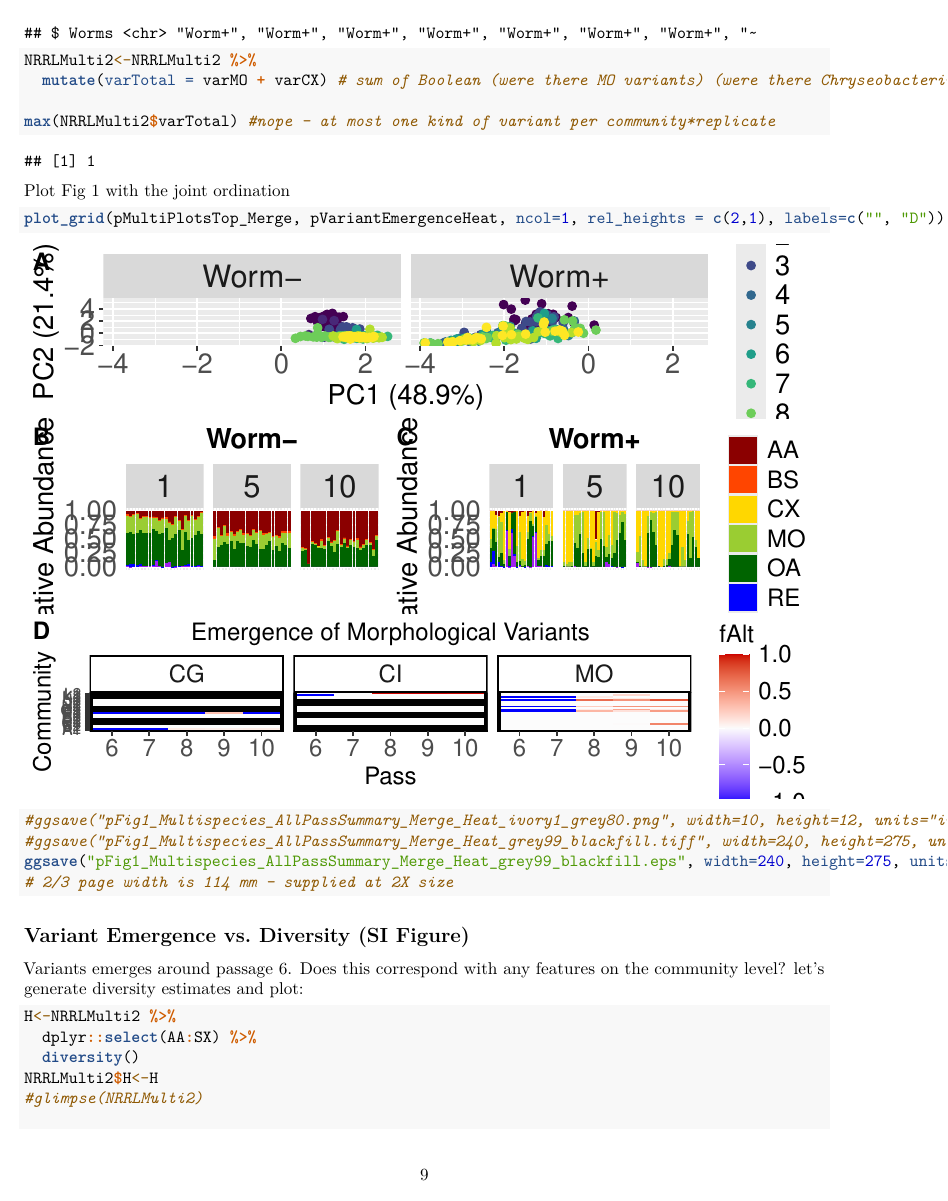
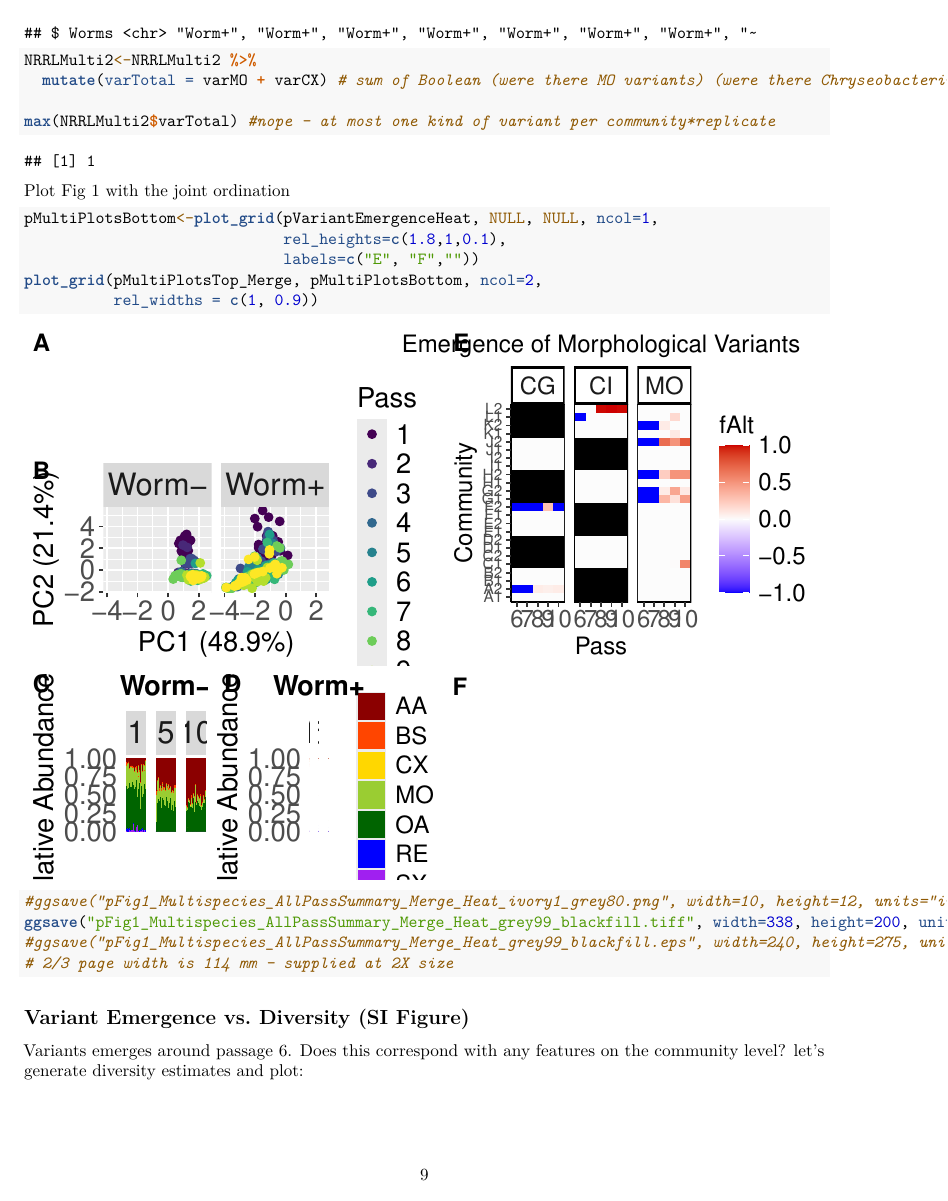
Before and after one commit to veganm/NRRL_CG_motility, an R Markdown document (NRRL2_CG_analysis.Rmd): page 9 of 76 before the commit and page 9 of 77 after it. Rendered offline with R 4.5, knitr and Pandoc, then LaTeX, with nearby package versions; code that draws random numbers runs with fixed seeds of ours.

Commit message:
Master notebook for data analysis and plotting

````diff
--- a/NRRL2_CG_analysis.Rmd
+++ b/NRRL2_CG_analysis.Rmd
@@ -303,10 +303,14 @@ max(NRRLMulti2$varTotal) #nope - at most one kind of variant per community*repli
 
 Plot Fig 1 with the joint ordination
 ```{r}
-plot_grid(pMultiPlotsTop_Merge, pVariantEmergenceHeat, ncol=1, rel_heights = c(2,1), labels=c("", "D"))
+pMultiPlotsBottom<-plot_grid(pVariantEmergenceHeat, NULL, NULL, ncol=1,
+                             rel_heights=c(1.8,1,0.1),
+                             labels=c("E", "F",""))
+plot_grid(pMultiPlotsTop_Merge, pMultiPlotsBottom, ncol=2,
+          rel_widths = c(1, 0.9))
 #ggsave("pFig1_Multispecies_AllPassSummary_Merge_Heat_ivory1_grey80.png", width=10, height=12, units="in", dpi=400)
-#ggsave("pFig1_Multispecies_AllPassSummary_Merge_Heat_grey99_blackfill.tiff", width=240, height=275, units="mm")
-ggsave("pFig1_Multispecies_AllPassSummary_Merge_Heat_grey99_blackfill.eps", width=240, height=275, units="mm")
+ggsave("pFig1_Multispecies_AllPassSummary_Merge_Heat_grey99_blackfill.tiff", width=338, height=200, units="mm")
+#ggsave("pFig1_Multispecies_AllPassSummary_Merge_Heat_grey99_blackfill.eps", width=240, height=275, units="mm")
 # 2/3 page width is 114 mm - supplied at 2X size
 ```
 
````
Also changed, not shown: NRRL2_CG_analysis.Rmd (6 more changed lines).
